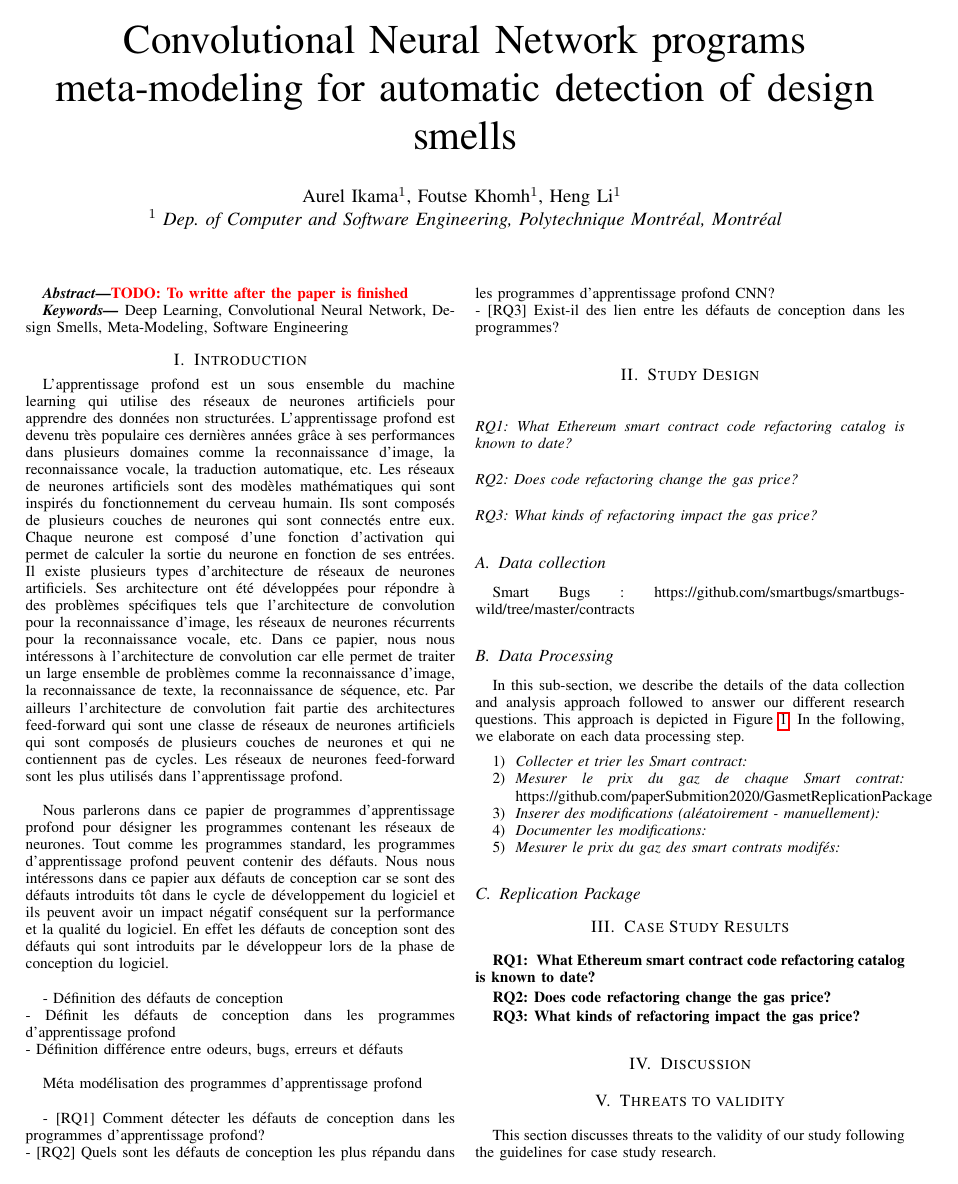
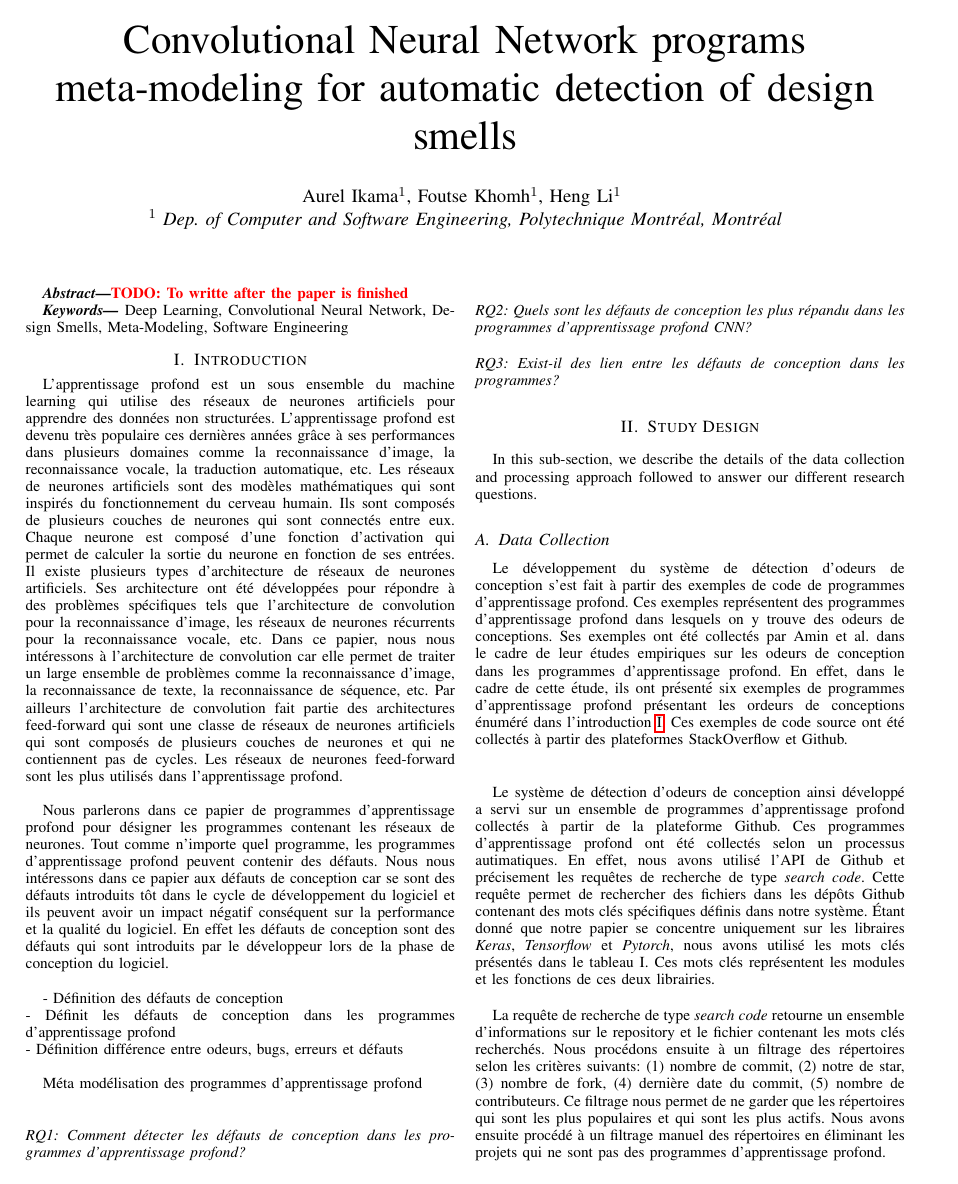
Before and after one commit to aurpur/paper-detection-design-smells-in-cnn-programs, a LaTeX paper (main.tex, which reads section/introduction.tex, section/studymethod.tex): page 1 of 2. Compiled offline with pdfLaTeX.

Commit message:
Update studymethod

```diff
--- a/main.tex
+++ b/main.tex
@@ -50,9 +50,10 @@
 
 
 \newcommand{\add}[1]{\textcolor{red}{{\it $<$#1$>$}}}
-\newcommand*{\RQOne}{ What Ethereum smart contract code refactoring catalog is known to date? }
-\newcommand*{\RQTwo}{ Does code refactoring change the gas price? }
-\newcommand*{\RQThree}{ What kinds of refactoring impact the gas price? }
+\newcommand*{\RQOne}{ Comment détecter les défauts de conception dans les programmes d'apprentissage profond? }
+\newcommand*{\RQTwo}{ Quels sont les défauts de conception les plus répandu dans les programmes
+d'apprentissage profond CNN? }
+\newcommand*{\RQThree}{ Exist-il des lien entre les défauts de conception dans les programmes? }
 
 
 
--- a/section/introduction.tex
+++ b/section/introduction.tex
@@ -21,9 +21,9 @@ réseaux de neurones artificiels qui sont composés de plusieurs couches de
 neurones  et qui ne contiennent pas de cycles. Les réseaux de neurones
 feed-forward sont les plus utilisés dans l'apprentissage profond.\\
 
+% Convolutional Neural Network
 Nous parlerons dans ce papier de programmes d'apprentissage profond pour
-désigner les programmes contenant les réseaux de neurones. Tout comme les programmes
-standard, les programmes d'apprentissage profond peuvent contenir des défauts.
+désigner les programmes contenant les réseaux de neurones. Tout comme n'importe quel programme, les programmes d'apprentissage profond peuvent contenir des défauts.
 Nous nous intéressons dans ce papier aux défauts de conception car se sont des
 défauts introduits tôt dans le cycle de développement du logiciel et ils peuvent
 avoir un impact négatif conséquent sur la performance et la qualité du logiciel. En effet les défauts de
@@ -41,10 +41,13 @@ profond\\
 % Méta modélisation
 Méta modélisation des programmes d'apprentissage profond\\
 
+% Background
+% Motivation de l'étude
 
 % Questions de recherche
-- [RQ1] Comment détecter les défauts de conception dans les programmes d'apprentissage
-profond?\\ % La technique de détection
-- [RQ2] Quels sont les défauts de conception les plus répandu dans les programmes
-d'apprentissage profond CNN?\\ % La répartition
-- [RQ3] Exist-il des lien entre les défauts de conception dans les programmes? % Les relations
+
+\emph{\\RQ1:\RQOne} % La technique de détection
+
+\emph{\\RQ2:\RQTwo} % La répartition
+
+\emph{\\RQ3:\RQThree} % Les relations
--- a/section/studymethod.tex
+++ b/section/studymethod.tex
@@ -5,24 +1,30 @@
-\label{test_extraction}
-\end{center}
-\end{figure*}
-
-\label{sec:Analysis Methodology}
-
-
- \emph{\\RQ1:\RQOne}
-
-
-
- \emph{\\RQ2:\RQTwo}
-
-
-
- \emph{\\RQ3:\RQThree}
+\label{sec:study design}
+In this sub-section, we describe the details of the data collection and processing approach followed to answer our different research questions.
 
 
 
 
-\subsection{Data collection}
-\label{sec:Data collection}
 
-Smart Bugs : https://github.com/smartbugs/smartbugs-wild/tree/master/contracts
+\subsection{Data Collection}
+\label{sec:data collection}
+Le développement du système de détection d'odeurs de conception s'est fait à
+partir des exemples de code de programmes d'apprentissage profond. Ces exemples
+représentent des programmes d'apprentissage profond dans lesquels on y trouve
+des odeurs de conceptions. Ses exemples ont été collectés par Amin et al. dans
+le cadre de leur études empiriques sur les odeurs de conception dans les
+programmes d'apprentissage profond. En effet, dans le cadre de cette étude, ils
+ont présenté six exemples de programmes d'apprentissage profond présentant les
+ordeurs de conceptions énuméré dans l'introduction \ref{sec:introduction}. Ces
+exemples de code source ont été collectés à partir des plateformes StackOverflow
+et Github.\\\\
+
+Le système de détection d'odeurs de conception ainsi développé a servi sur un
+ensemble de programmes d'apprentissage profond collectés à partir de la
+plateforme Github. Ces programmes d'apprentissage profond ont été collectés
+selon un processus autimatiques. En effet, nous avons utilisé l'API de Github et
+précisement les requêtes de recherche de type \emph{search code}. Cette requête
+permet de rechercher des fichiers dans les dépôts Github contenant des mots clés
+spécifiques définis dans notre système. Étant donné que notre papier se
+concentre uniquement sur les libraires \emph{Keras}, \emph{Tensorflow} et \emph{Pytorch}, nous avons utilisé les mots
+clés présentés dans le tableau \ref*{tab:keywords}. Ces mots clés
+représentent les modules et les fonctions de ces deux librairies.\\
@@ -29,3 +58,10 @@ Smart Bugs : https://github.com/smartbugs/smartbugs-wild/tree/master/contracts
+La requête de recherche de type \emph{search code} retourne un ensemble d'informations sur le repository et le fichier contenant les mots clés recherchés.
+Nous procédons ensuite à un filtrage des répertoires selon les critères
+suivants: (1) nombre de commit, (2) notre de star, (3) nombre de fork, (4) dernière date du
+commit, (5) nombre de contributeurs. Ce filtrage nous permet de ne garder que
+les répertoires qui sont les plus populaires et qui sont les plus actifs. Nous
+avons ensuite procédé à un filtrage manuel des répertoires en éliminant les
+projets qui ne sont pas des programmes d'apprentissage profond.
 
 
 
```
Also changed, not shown: main.pdf, main.tex (14 more changed lines), section/studymethod.tex (33 more changed lines).
